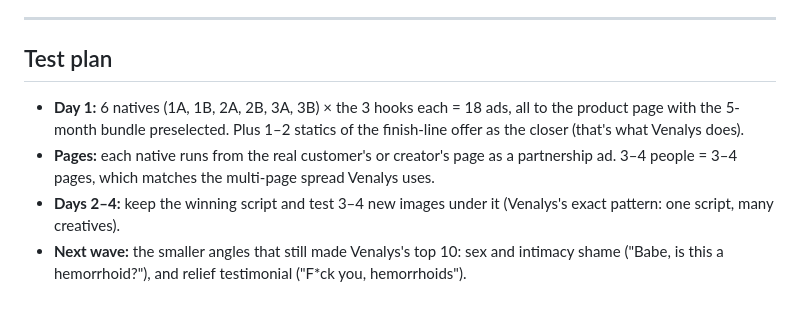
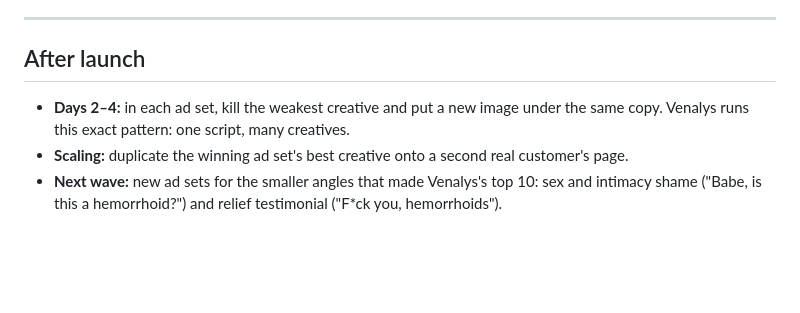
Before and after one commit to ryankooz/pdp, a Markdown page: ads/cushion-support-natives.md, the part around one of its changes. GitHub-like rendering; blank space fills up the shorter version.

```diff
--- a/ads/cushion-support-natives.md
+++ b/ads/cushion-support-natives.md
@@ -133,8 +110,7 @@ If you're still saying it, this is for you.
 
 ---
 
-## Test plan
-- **Day 1:** 6 natives (1A, 1B, 2A, 2B, 3A, 3B) × the 3 hooks each = 18 ads, all to the product page with the 5-month bundle preselected. Plus 1–2 statics of the finish-line offer as the closer (that's what Venalys does).
-- **Pages:** each native runs from the real customer's or creator's page as a partnership ad. 3–4 people = 3–4 pages, which matches the multi-page spread Venalys uses.
-- **Days 2–4:** keep the winning script and test 3–4 new images under it (Venalys's exact pattern: one script, many creatives).
-- **Next wave:** the smaller angles that still made Venalys's top 10: sex and intimacy shame ("Babe, is this a hemorrhoid?"), and relief testimonial ("F*ck you, hemorrhoids").
+## After launch
+- **Days 2–4:** in each ad set, kill the weakest creative and put a new image under the same copy. Venalys runs this exact pattern: one script, many creatives.
+- **Scaling:** duplicate the winning ad set's best creative onto a second real customer's page.
+- **Next wave:** new ad sets for the smaller angles that made Venalys's top 10: sex and intimacy shame ("Babe, is this a hemorrhoid?") and relief testimonial ("F*ck you, hemorrhoids").
```
Also changed, not shown: other parts of ads/cushion-support-natives.md (+56 -79 lines).
